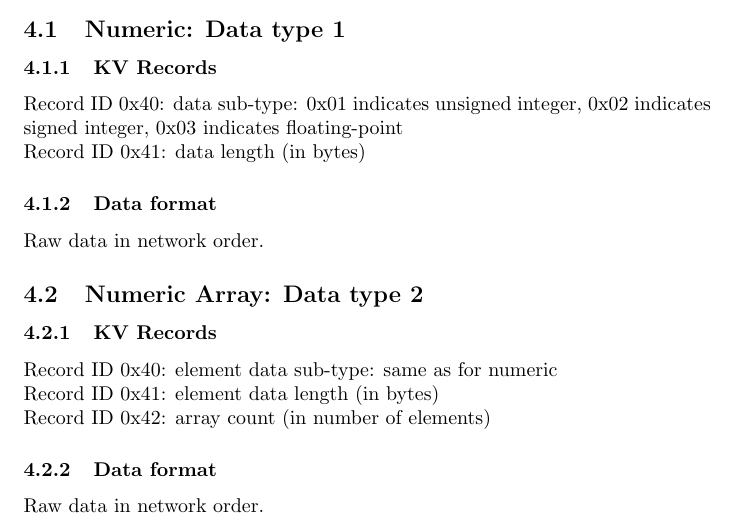
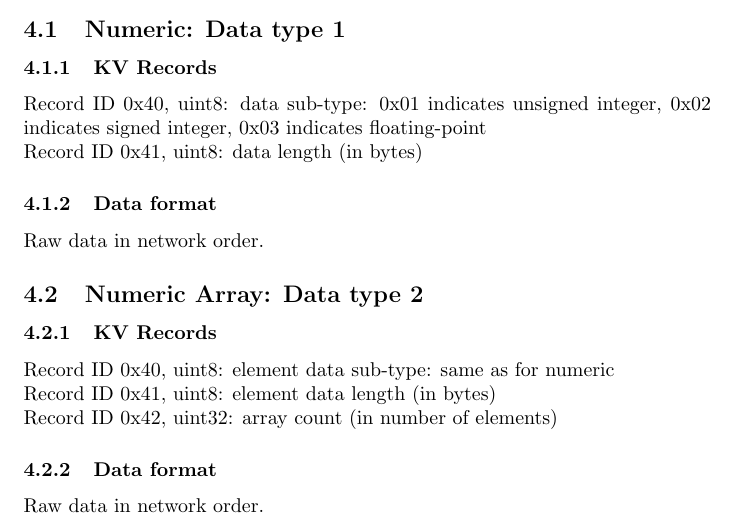
Before and after one commit to ducky64/telemetry, a LaTeX document (docs/protocol.tex): part of page 4 of 4, cut so that both start at the same text. Compiled offline with pdfLaTeX.

```diff
--- a/docs/protocol.tex
+++ b/docs/protocol.tex
@@ -126,16 +126,16 @@
 
 \subsection{Numeric: Data type 1}
 \subsubsection{KV Records}
-Record ID 0x40: data sub-type: 0x01 indicates unsigned integer, 0x02 indicates signed integer, 0x03 indicates floating-point \\
-Record ID 0x41: data length (in bytes)
+Record ID 0x40, uint8: data sub-type: 0x01 indicates unsigned integer, 0x02 indicates signed integer, 0x03 indicates floating-point \\
+Record ID 0x41, uint8: data length (in bytes)
 \subsubsection{Data format}
 Raw data in network order.
 
 \subsection{Numeric Array: Data type 2}
 \subsubsection{KV Records}
-Record ID 0x40: element data sub-type: same as for numeric \\
-Record ID 0x41: element data length (in bytes) \\
-Record ID 0x42: array count (in number of elements)
+Record ID 0x40, uint8: element data sub-type: same as for numeric \\
+Record ID 0x41, uint8: element data length (in bytes) \\
+Record ID 0x42, uint32: array count (in number of elements)
 \subsubsection{Data format}
 Raw data in network order.
 
```
Also changed, not shown: 3 other files.
